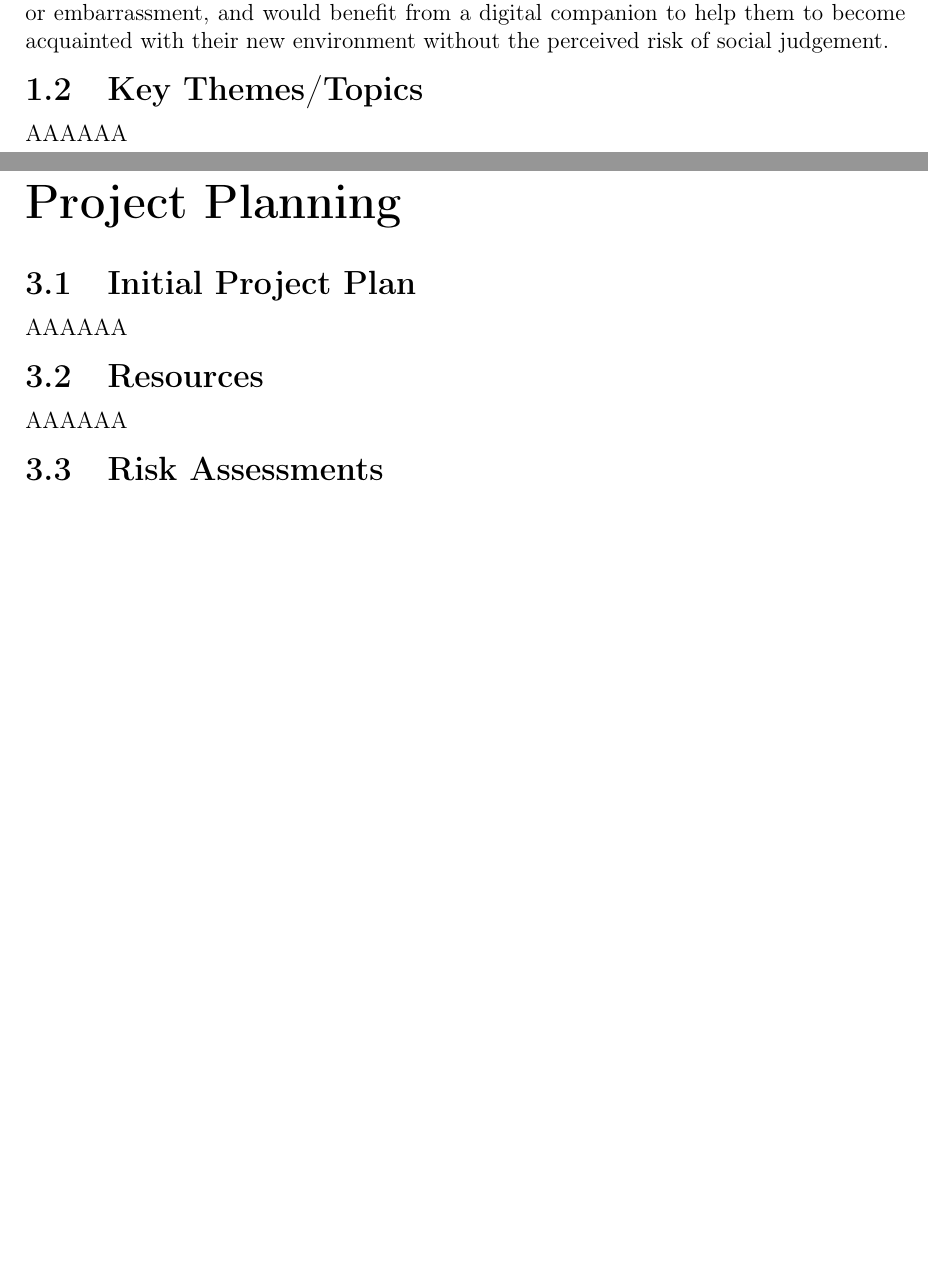
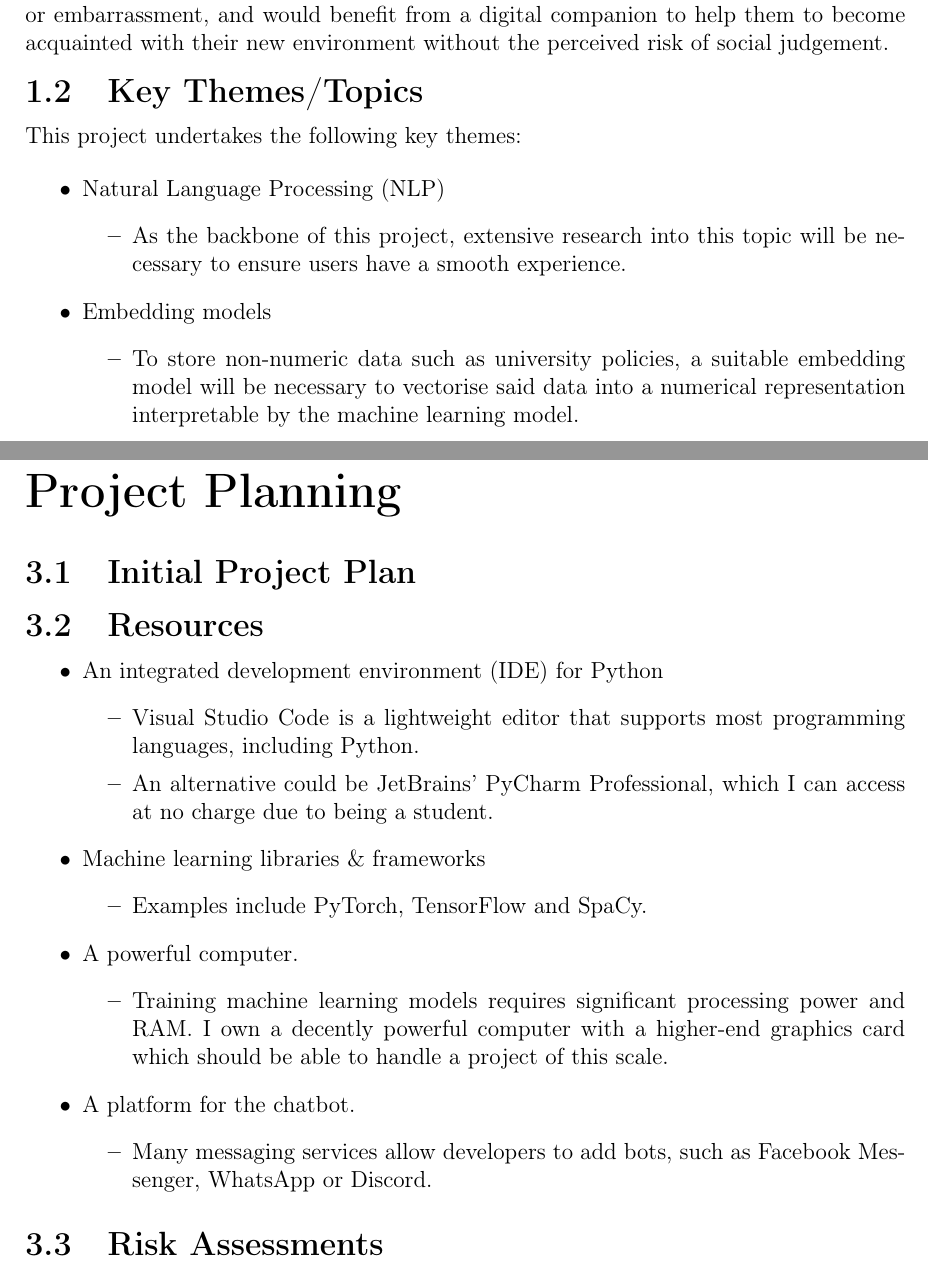
Before and after one commit to LewGoesB00M/CMP6200, a LaTeX thesis (LaTeX/Proposal due 14 Oct/Proposal.tex): two parts of pages 4 and 6 of 8, joined at a grey line, cut so that both start at the same text, the shorter picture padded with empty space. Compiled offline with pdfLaTeX.

Commit message:
Misc. progress

```diff
--- a/LaTeX/Proposal due 14 Oct/Proposal.tex
+++ b/LaTeX/Proposal due 14 Oct/Proposal.tex
@@ -138,4 +138,17 @@
 
 
     \section{Key Themes/Topics}
-    AAAAAA
+    This project undertakes the following key themes:
+
+    \begin{itemize}
+        \item Natural Language Processing (NLP)
+            \begin{itemize}
+                \item As the backbone of this project, extensive research into this topic will be necessary
+                to ensure users have a smooth experience.
+            \end{itemize}
+        \item Embedding models
+            \begin{itemize}
+                \item To store non-numeric data such as university policies, a suitable embedding model
+                will be necessary to vectorise said data into a numerical representation interpretable by
+                the machine learning model.
+            \end{itemize}
@@ -147,9 +168,37 @@
 
     \chapter{Project Planning}
     \section{Initial Project Plan}
-    AAAAAA
+
+
     \section{Resources}
-    AAAAAA
+    \begin{itemize}
+        \item An integrated development environment (IDE) for Python
+        \begin{itemize}
+            \item Visual Studio Code is a lightweight editor that supports most programming languages,
+            including Python.
+            \item An alternative could be JetBrains' PyCharm Professional, which I can access at no charge due
+            to being a student.
+        \end{itemize}
+
+        \item Machine learning libraries \& frameworks
+        \begin{itemize}
+            \item Examples include PyTorch, TensorFlow and SpaCy.
+        \end{itemize}
+
+        \item A powerful computer.
+        \begin{itemize}
+            \item Training machine learning models requires significant processing power and RAM. I own a decently
+            powerful computer with a higher-end graphics card which should be able to handle a project of
+            this scale.
+        \end{itemize}
+
+        \item A platform for the chatbot.
+        \begin{itemize}
+            \item Many messaging services allow developers to add bots, such as Facebook Messenger, WhatsApp or
+            Discord.
+        \end{itemize}
+
+    \end{itemize}
     \section{Risk Assessments}
     AAAAAA
 
```
Also changed, not shown: LaTeX/Proposal due 14 Oct/Proposal.pdf, LaTeX/Proposal due 14 Oct/Proposal.tex (10 more changed lines).
